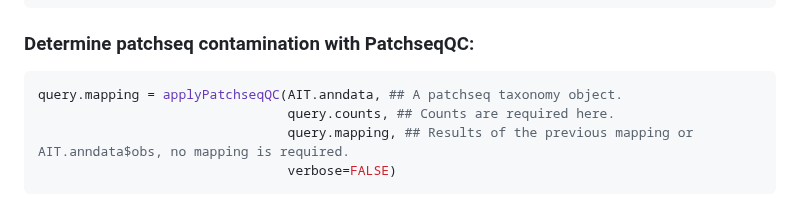
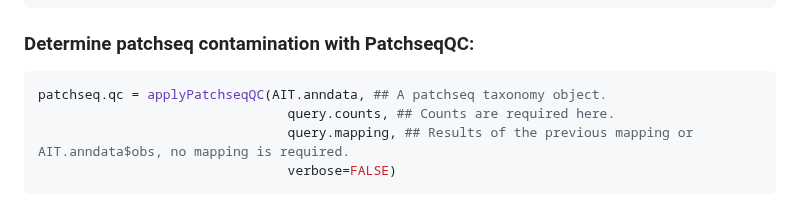
Before and after one commit to AllenInstitute/scrattch.taxonomy, a Markdown page: examples/build_patchseq_taxonomy.md, the part around the change. Rendered like a GitHub page.

````diff
--- a/examples/build_patchseq_taxonomy.md
+++ b/examples/build_patchseq_taxonomy.md
@@ -101,7 +101,7 @@ query.mapping = taxonomy_mapping(AIT.anndata= AIT.anndata,
 
 ### Determine patchseq contamination with PatchseqQC:
 ```R
-query.mapping = applyPatchseqQC(AIT.anndata, ## A patchseq taxonomy object.
+patchseq.qc = applyPatchseqQC(AIT.anndata, ## A patchseq taxonomy object.
                                 query.counts, ## Counts are required here.
                                 query.mapping, ## Results of the previous mapping or AIT.anndata$obs, no mapping is required.
                                 verbose=FALSE)
````
